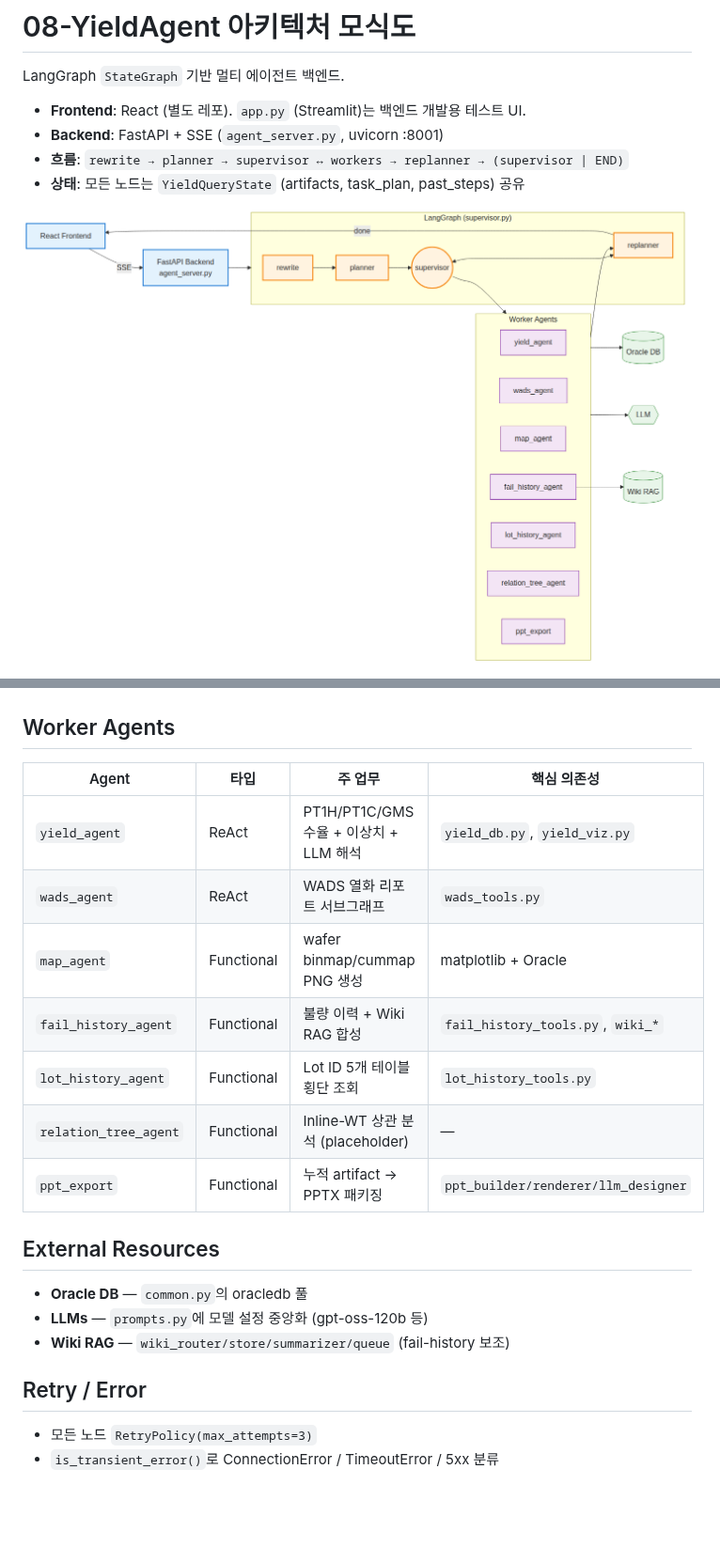
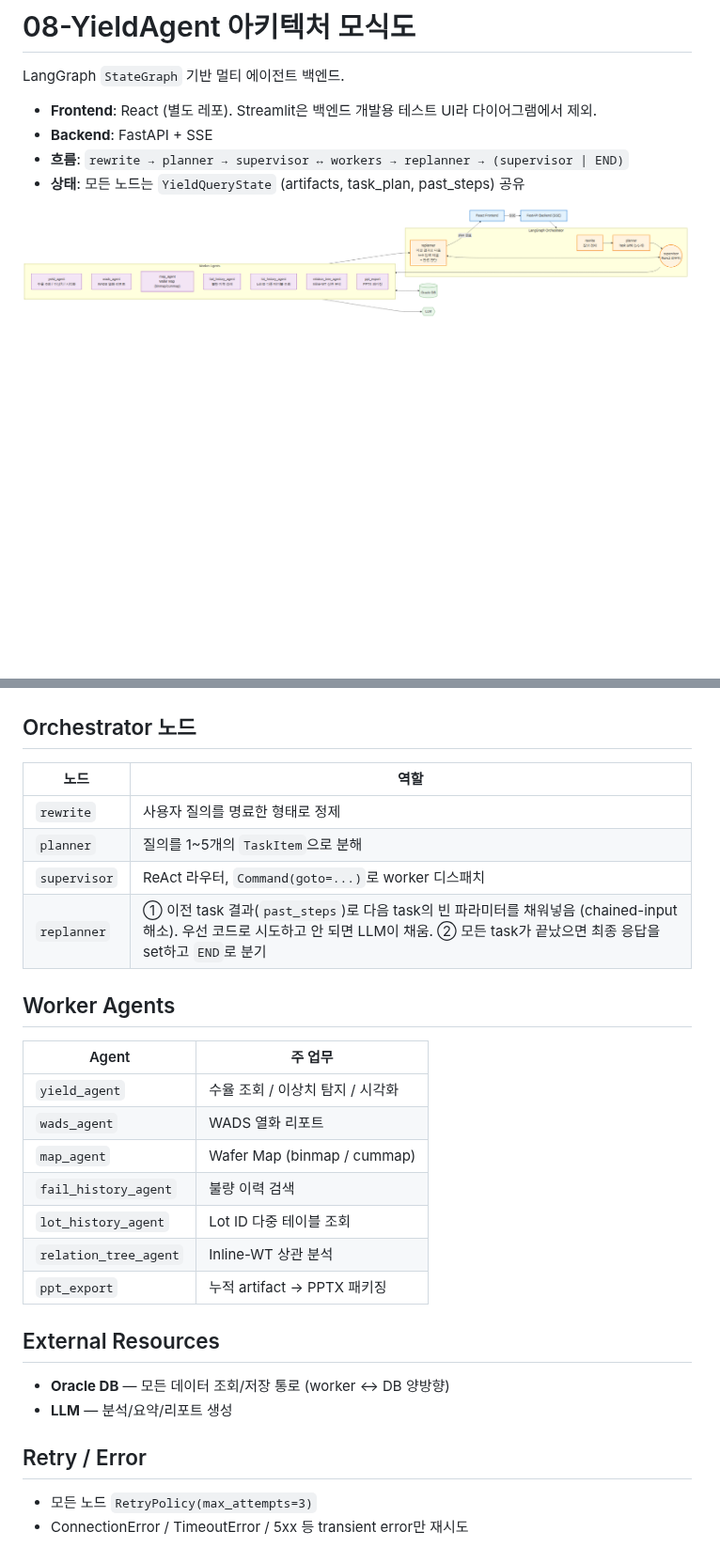
Before and after one commit to dorothy90/map_agent, a Markdown page: docs/agent_architecture.md, 2 parts joined by grey strips. Shown at 94% size. GitHub-like rendering; pictures changed too: docs/agent_architecture.png; blank space fills up the shorter version.

````diff
--- a/docs/agent_architecture.md
+++ b/docs/agent_architecture.md
@@ -1,8 +1,8 @@
 # 08-YieldAgent 아키텍처 모식도
 
 LangGraph `StateGraph` 기반 멀티 에이전트 백엔드.
-- **Frontend**: React (별도 레포). `app.py` (Streamlit)는 백엔드 개발용 테스트 UI.
-- **Backend**: FastAPI + SSE (`agent_server.py`, uvicorn :8001)
+- **Frontend**: React (별도 레포). Streamlit은 백엔드 개발용 테스트 UI라 다이어그램에서 제외.
+- **Backend**: FastAPI + SSE
 - **흐름**: `rewrite → planner → supervisor ↔ workers → replanner → (supervisor | END)`
 - **상태**: 모든 노드는 `YieldQueryState` (artifacts, task_plan, past_steps) 공유
 
@@ -45,23 +47,31 @@ flowchart LR
 ```
+
+## Orchestrator 노드
+
+| 노드 | 역할 |
+| --- | --- |
+| `rewrite` | 사용자 질의를 명료한 형태로 정제 |
+| `planner` | 질의를 1~5개의 `TaskItem`으로 분해 |
+| `supervisor` | ReAct 라우터, `Command(goto=...)`로 worker 디스패치 |
+| `replanner` | ① 이전 task 결과(`past_steps`)로 다음 task의 빈 파라미터를 채워넣음 (chained-input 해소). 우선 코드로 시도하고 안 되면 LLM이 채움. ② 모든 task가 끝났으면 최종 응답을 set하고 `END`로 분기 |
 
 ## Worker Agents
 
-| Agent | 타입 | 주 업무 | 핵심 의존성 |
-| --- | --- | --- | --- |
-| `yield_agent` | ReAct | PT1H/PT1C/GMS 수율 + 이상치 + LLM 해석 | `yield_db.py`, `yield_viz.py` |
-| `wads_agent` | ReAct | WADS 열화 리포트 서브그래프 | `wads_tools.py` |
-| `map_agent` | Functional | wafer binmap/cummap PNG 생성 | matplotlib + Oracle |
-| `fail_history_agent` | Functional | 불량 이력 + Wiki RAG 합성 | `fail_history_tools.py`, `wiki_*` |
-| `lot_history_agent` | Functional | Lot ID 5개 테이블 횡단 조회 | `lot_history_tools.py` |
-| `relation_tree_agent` | Functional | Inline-WT 상관 분석 (placeholder) | — |
-| `ppt_export` | Functional | 누적 artifact → PPTX 패키징 | `ppt_builder/renderer/llm_designer` |
+| Agent | 주 업무 |
+| --- | --- |
+| `yield_agent` | 수율 조회 / 이상치 탐지 / 시각화 |
+| `wads_agent` | WADS 열화 리포트 |
+| `map_agent` | Wafer Map (binmap / cummap) |
+| `fail_history_agent` | 불량 이력 검색 |
+| `lot_history_agent` | Lot ID 다중 테이블 조회 |
+| `relation_tree_agent` | Inline-WT 상관 분석 |
+| `ppt_export` | 누적 artifact → PPTX 패키징 |
 
 ## External Resources
 
-- **Oracle DB** — `common.py`의 oracledb 풀
-- **LLMs** — `prompts.py`에 모델 설정 중앙화 (gpt-oss-120b 등)
-- **Wiki RAG** — `wiki_router/store/summarizer/queue` (fail-history 보조)
+- **Oracle DB** — 모든 데이터 조회/저장 통로 (worker ↔ DB 양방향)
+- **LLM** — 분석/요약/리포트 생성
 
 ## Retry / Error
 - 모든 노드 `RetryPolicy(max_attempts=3)`
-- `is_transient_error()`로 ConnectionError / TimeoutError / 5xx 분류
+- ConnectionError / TimeoutError / 5xx 등 transient error만 재시도
````
Also changed, not shown: other parts of docs/agent_architecture.md (+17 -15 lines), 1 other file.
